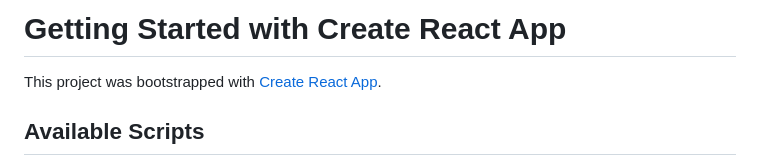
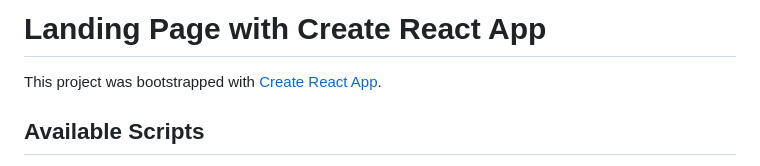
Before and after one commit to Marcos-Sousa-Developer/Station-Tech-Landing-Page, a Markdown page: README.md, the part around the change. Drawn GitHub-style.

Commit message:
Update README.md
Change Readme

```diff
--- a/README.md
+++ b/README.md
@@ -1,4 +1,4 @@
-# Getting Started with Create React App
+# Landing Page with Create React App
 
 This project was bootstrapped with [Create React App](https://github.com/facebook/create-react-app).
 
```
